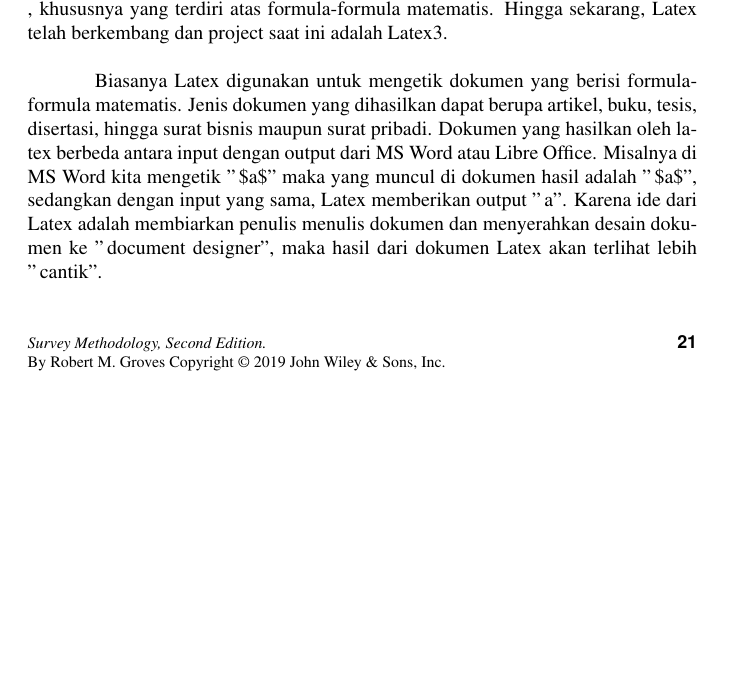
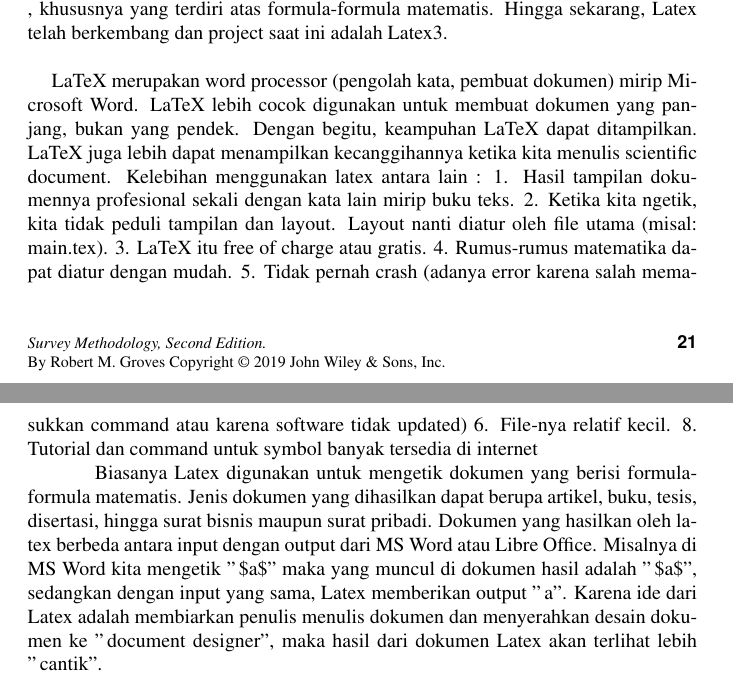
Before and after one commit to BukuInformatika/latex, a LaTeX thesis (latex.tex, which reads instalasi.tex): part of page 54 of 226 before the commit and two parts of pages 54 and 55 of 226 after it, the two joined at a grey line, cut so that both start at the same text, the shorter picture padded with empty space. Compiled offline with pdfLaTeX.

Commit message:
menambahkan kelebihan latex

```diff
--- a/instalasi.tex
+++ b/instalasi.tex
@@ -1,5 +1,15 @@
 \hspace{0,5in}Latex merupakan system pengaturan cara pengetikan dokumen. Latex adalah perangkat lunak yang dapat di download tanpa harus membayar. Sejarahnya, Donald Knuth (Standford University) mulai mengembangkan sistem pemrosesan dokumen yang disebut "\,Tex dan Metafont" pada tahun 1977. Knut mengungkapkan bahwa Tex merupakan sistem pengetikan dengan tujuan
 untuk membuat buku yang "\,cantik" , khususnya yang terdiri atas formula-formula matematis. Hingga sekarang, Latex telah berkembang dan project saat ini adalah Latex3.\par \vspace{12pt}
+
+LaTeX merupakan word processor (pengolah kata, pembuat dokumen) mirip Microsoft Word. LaTeX lebih cocok digunakan untuk membuat dokumen yang panjang, bukan yang pendek. Dengan begitu, keampuhan LaTeX dapat ditampilkan. LaTeX juga lebih dapat menampilkan kecanggihannya ketika kita menulis scientific document.
+Kelebihan menggunakan latex antara lain :
+1.  Hasil tampilan dokumennya profesional sekali dengan kata lain mirip buku teks.
+2.  Ketika kita ngetik, kita tidak peduli tampilan dan layout. Layout nanti diatur oleh file utama (misal: main.tex).
+3.  LaTeX itu free of charge atau gratis.
+4.  Rumus-rumus matematika dapat diatur dengan mudah.
+5.  Tidak pernah crash (adanya error karena salah memasukkan command atau karena software tidak updated)
+6.  File-nya relatif kecil.
+8.  Tutorial dan command untuk symbol banyak tersedia di internet
 
 \hspace{0,3in}Biasanya Latex digunakan untuk mengetik dokumen yang berisi formula-formula matematis. Jenis dokumen yang dihasilkan dapat berupa artikel, buku, tesis, disertasi, hingga surat bisnis maupun surat pribadi. Dokumen yang hasilkan oleh latex berbeda antara input dengan output dari MS Word atau Libre Office. Misalnya di MS Word kita mengetik "\,\$a\$" maka yang muncul di dokumen hasil adalah "\,\$a\$", sedangkan dengan input yang sama, Latex memberikan output "\,a". Karena ide dari Latex adalah membiarkan penulis menulis dokumen dan menyerahkan desain dokumen ke "\,document designer", maka hasil dari dokumen Latex akan terlihat lebih "\,cantik".\par \vspace{12pt}
 
```
